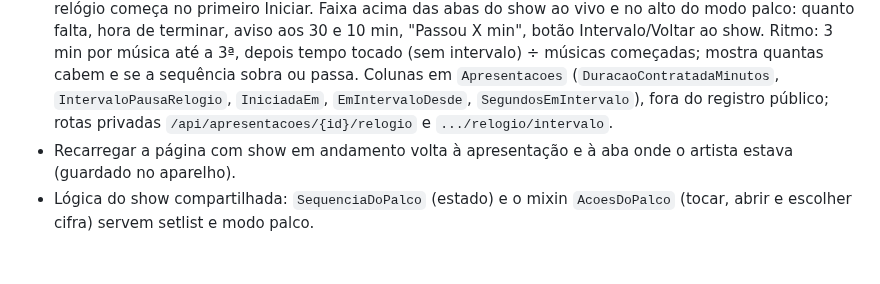
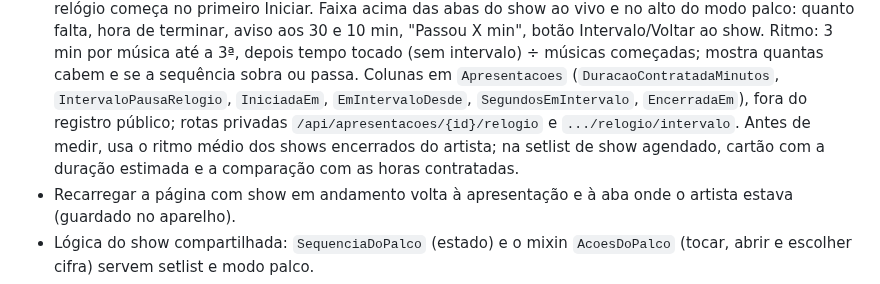
Before and after one commit to advairjunior/TocaEssaApp, a Markdown page: docs/claude/CONTEXTO_ATUAL.md, the part around the change. Rendered like a GitHub page; blank space fills up the shorter version.

Commit message:
docs: registrar a fase 3 do cronometro do show
Co-Authored-By: Claude Opus 5.5 <noreply@anthropic.com>

```diff
--- a/docs/claude/CONTEXTO_ATUAL.md
+++ b/docs/claude/CONTEXTO_ATUAL.md
@@ -79,8 +79,11 @@ arquivo.
   intervalo) ÷ músicas começadas; mostra quantas cabem e se a sequência sobra
   ou passa. Colunas em `Apresentacoes` (`DuracaoContratadaMinutos`,
   `IntervaloPausaRelogio`, `IniciadaEm`, `EmIntervaloDesde`,
-  `SegundosEmIntervalo`), fora do registro público; rotas privadas
-  `/api/apresentacoes/{id}/relogio` e `.../relogio/intervalo`.
+  `SegundosEmIntervalo`, `EncerradaEm`), fora do registro público; rotas
+  privadas `/api/apresentacoes/{id}/relogio` e `.../relogio/intervalo`.
+  Antes de medir, usa o ritmo médio dos shows encerrados do artista; na
+  setlist de show agendado, cartão com a duração estimada e a comparação
+  com as horas contratadas.
 - Recarregar a página com show em andamento volta à apresentação e à aba
   onde o artista estava (guardado no aparelho).
 - Lógica do show compartilhada: `SequenciaDoPalco` (estado) e o mixin
```
Also changed, not shown: PLANO_IMPLEMENTACAO.md (+2 -4 lines), 1 other file.
